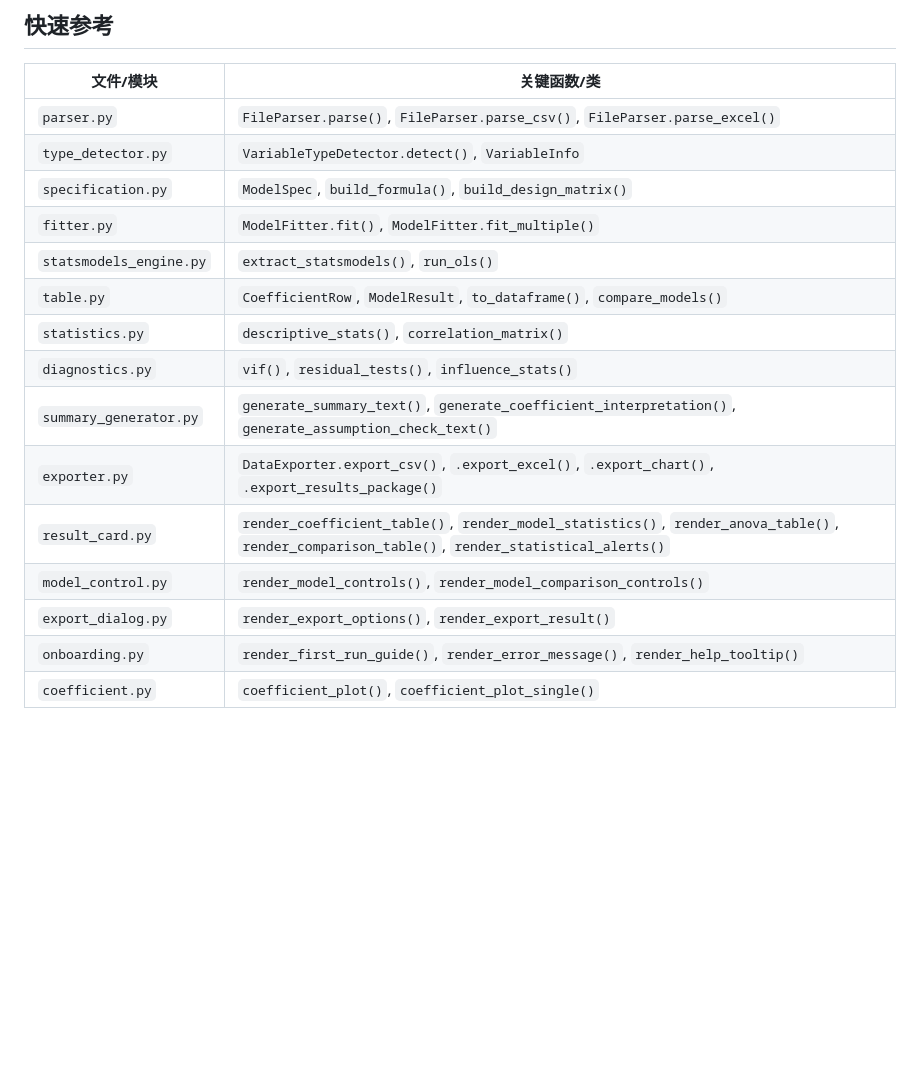
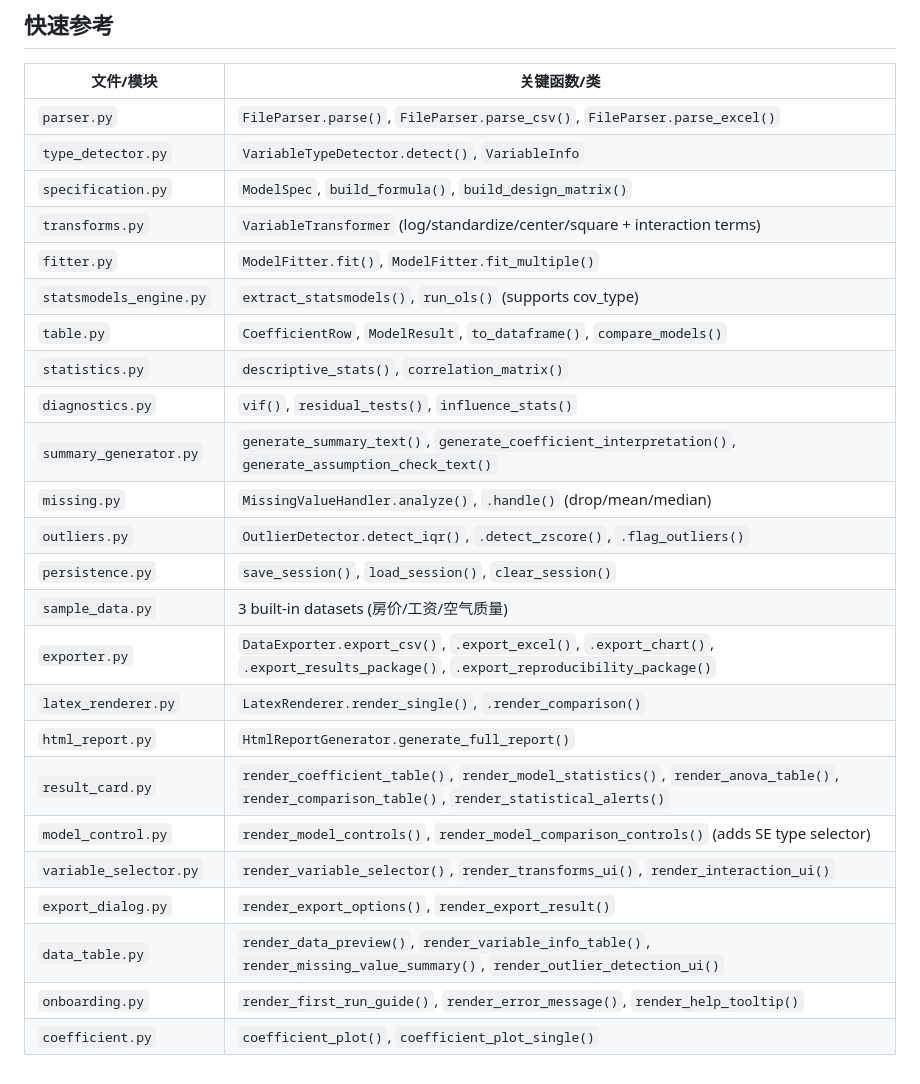
Before and after one commit to qhWangAntoneva/Regression-Analysis, a Markdown page: HANDOVER.md, the part around one of its changes. Rendered like a GitHub page; blank space fills up the shorter version.

```diff
--- a/HANDOVER.md
+++ b/HANDOVER.md
@@ -226,15 +230,24 @@ uv run python -m pytest tests/ -v      # 运行测试
 | `parser.py` | `FileParser.parse()`, `FileParser.parse_csv()`, `FileParser.parse_excel()` |
 | `type_detector.py` | `VariableTypeDetector.detect()`, `VariableInfo` |
 | `specification.py` | `ModelSpec`, `build_formula()`, `build_design_matrix()` |
+| `transforms.py` | `VariableTransformer` (log/standardize/center/square + interaction terms) |
 | `fitter.py` | `ModelFitter.fit()`, `ModelFitter.fit_multiple()` |
-| `statsmodels_engine.py` | `extract_statsmodels()`, `run_ols()` |
+| `statsmodels_engine.py` | `extract_statsmodels()`, `run_ols()` (supports cov_type) |
 | `table.py` | `CoefficientRow`, `ModelResult`, `to_dataframe()`, `compare_models()` |
 | `statistics.py` | `descriptive_stats()`, `correlation_matrix()` |
 | `diagnostics.py` | `vif()`, `residual_tests()`, `influence_stats()` |
 | `summary_generator.py` | `generate_summary_text()`, `generate_coefficient_interpretation()`, `generate_assumption_check_text()` |
-| `exporter.py` | `DataExporter.export_csv()`, `.export_excel()`, `.export_chart()`, `.export_results_package()` |
+| `missing.py` | `MissingValueHandler.analyze()`, `.handle()` (drop/mean/median) |
+| `outliers.py` | `OutlierDetector.detect_iqr()`, `.detect_zscore()`, `.flag_outliers()` |
+| `persistence.py` | `save_session()`, `load_session()`, `clear_session()` |
+| `sample_data.py` | 3 built-in datasets (房价/工资/空气质量) |
+| `exporter.py` | `DataExporter.export_csv()`, `.export_excel()`, `.export_chart()`, `.export_results_package()`, `.export_reproducibility_package()` |
+| `latex_renderer.py` | `LatexRenderer.render_single()`, `.render_comparison()` |
+| `html_report.py` | `HtmlReportGenerator.generate_full_report()` |
 | `result_card.py` | `render_coefficient_table()`, `render_model_statistics()`, `render_anova_table()`, `render_comparison_table()`, `render_statistical_alerts()` |
-| `model_control.py` | `render_model_controls()`, `render_model_comparison_controls()` |
+| `model_control.py` | `render_model_controls()`, `render_model_comparison_controls()` (adds SE type selector) |
+| `variable_selector.py` | `render_variable_selector()`, `render_transforms_ui()`, `render_interaction_ui()` |
 | `export_dialog.py` | `render_export_options()`, `render_export_result()` |
+| `data_table.py` | `render_data_preview()`, `render_variable_info_table()`, `render_missing_value_summary()`, `render_outlier_detection_ui()` |
 | `onboarding.py` | `render_first_run_guide()`, `render_error_message()`, `render_help_tooltip()` |
 | `coefficient.py` | `coefficient_plot()`, `coefficient_plot_single()` |
```
Also changed, not shown: other parts of HANDOVER.md (+29 -25 lines).
